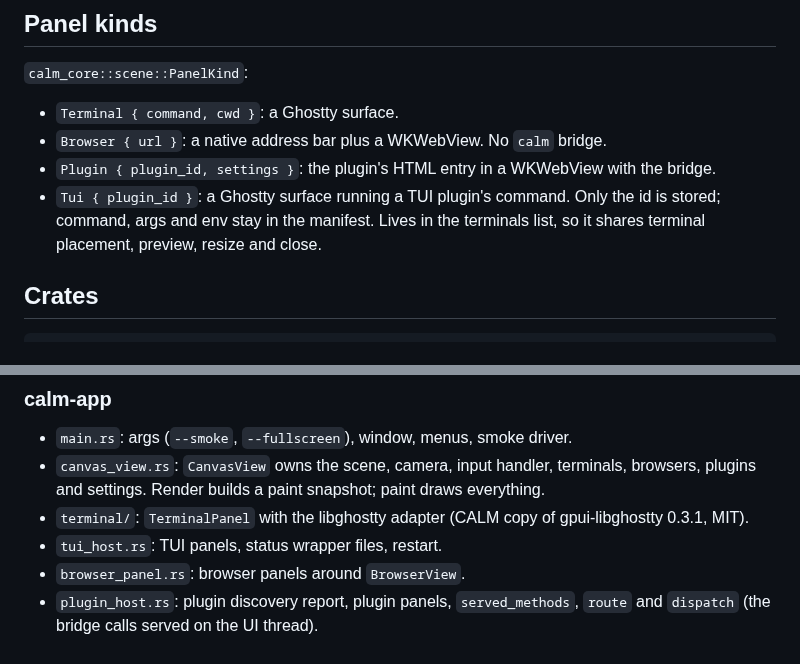
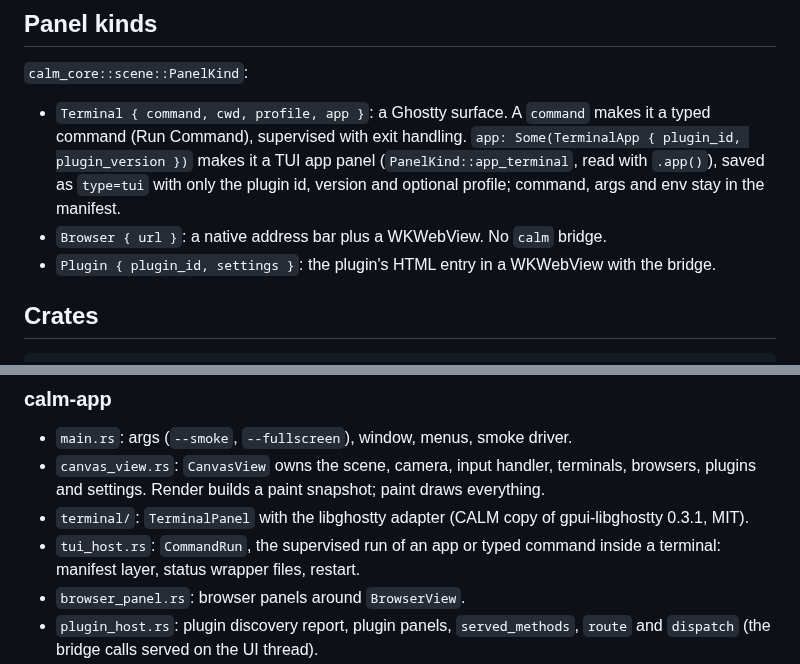
Before and after one commit to kolezka/CALM, a Markdown page: .ai/system.md, 2 parts joined by grey strips. Rendered like a GitHub page.

Commit message:
docs: describe TUI apps as terminals and Run Command in the guides

```diff
--- a/.ai/system.md
+++ b/.ai/system.md
@@ -19,12 +19,13 @@ native children.
 
 `calm_core::scene::PanelKind`:
 
-- `Terminal { command, cwd }`: a Ghostty surface.
+- `Terminal { command, cwd, profile, app }`: a Ghostty surface. A `command` makes it a typed
+  command (Run Command), supervised with exit handling. `app: Some(TerminalApp { plugin_id,
+  plugin_version })` makes it a TUI app panel (`PanelKind::app_terminal`, read with
+  `.app()`), saved as `type=tui` with only the plugin id, version and optional profile;
+  command, args and env stay in the manifest.
 - `Browser { url }`: a native address bar plus a WKWebView. No `calm` bridge.
 - `Plugin { plugin_id, settings }`: the plugin's HTML entry in a WKWebView with the bridge.
-- `Tui { plugin_id }`: a Ghostty surface running a TUI plugin's command. Only the id is
-  stored; command, args and env stay in the manifest. Lives in the terminals list, so it
-  shares terminal placement, preview, resize and close.
 
 ## Crates
 
@@ -124,7 +125,8 @@ calm-app       GPUI binary: CanvasView, hosts per panel kind, plugin services, m
   browsers, plugins and settings. Render builds a paint snapshot; paint draws everything.
 - `terminal/`: `TerminalPanel` with the libghostty adapter (CALM copy of gpui-libghostty
   0.3.1, MIT).
-- `tui_host.rs`: TUI panels, status wrapper files, restart.
+- `tui_host.rs`: `CommandRun`, the supervised run of an app or typed command inside a
+  terminal: manifest layer, status wrapper files, restart.
 - `browser_panel.rs`: browser panels around `BrowserView`.
 - `plugin_host.rs`: plugin discovery report, plugin panels, `served_methods`, `route` and
   `dispatch` (the bridge calls served on the UI thread).
```
Also changed, not shown: CLAUDE.md (+4 -3 lines).
